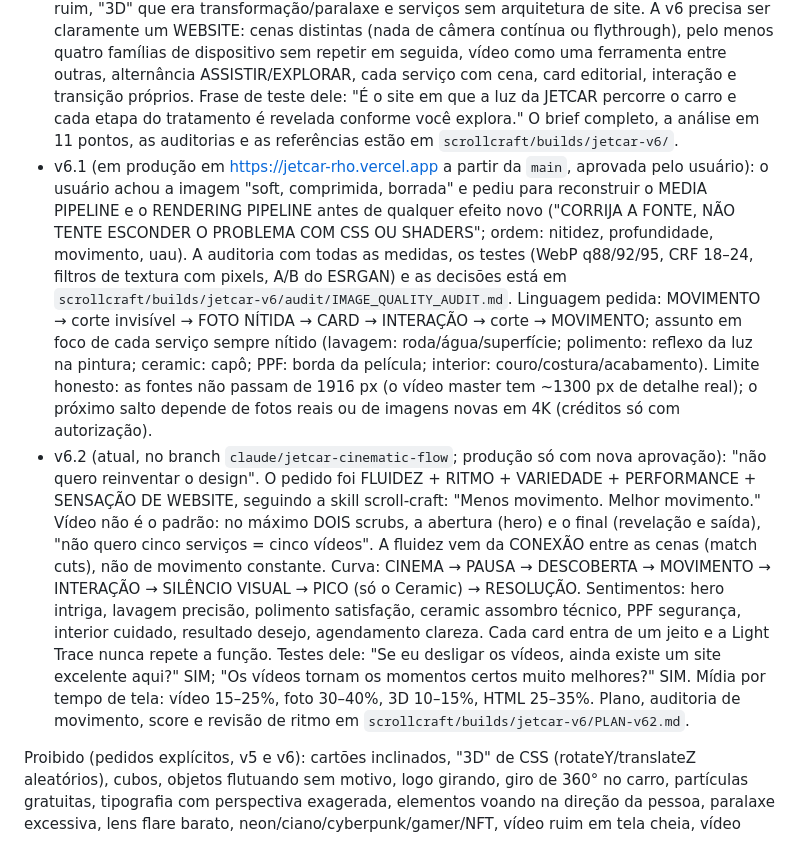
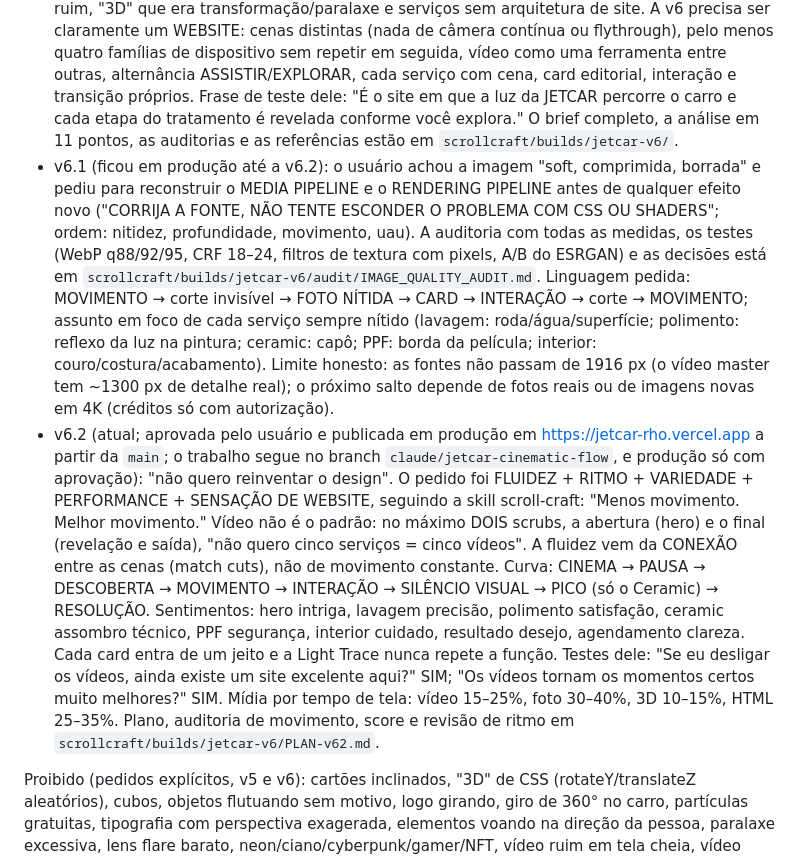
Before and after one commit to mateustavarescosta06-dev/jetcar, a Markdown page: CLAUDE.md, the part around the change. GitHub-like rendering.

Commit message:
CLAUDE.md: a v6.2 vai para produção
Co-Authored-By: Claude Opus 5.5 <noreply@anthropic.com>
Claude-Session: https://claude.ai/code/session_01A7hjW6HxDaXWZYPGZ9wECC

```diff
--- a/CLAUDE.md
+++ b/CLAUDE.md
@@ -8,8 +8,8 @@ Site completo e interativo para @jetcarbv. Histórico das direções:
 - v4 (prévia): identidade editorial própria (Barlow, vermelho chapado), textos em voz humana.
 - v5 (ficou em produção até a v6.1): filme automotivo controlado pela rolagem em WebGL (um plano-sequência, logo atravessado pela câmera).
 - v6 (feita no branch `claude/jetcar-cinematic-flow`, publicada junto com a v6.1): o usuário pediu uma revisão profunda seguindo a skill scroll-craft (/nateherk-design). Problemas da v5 que ele apontou: parecia um vídeo controlado pela rolagem, alguns trechos de vídeo com qualidade ruim, "3D" que era transformação/paralaxe e serviços sem arquitetura de site. A v6 precisa ser claramente um WEBSITE: cenas distintas (nada de câmera contínua ou flythrough), pelo menos quatro famílias de dispositivo sem repetir em seguida, vídeo como uma ferramenta entre outras, alternância ASSISTIR/EXPLORAR, cada serviço com cena, card editorial, interação e transição próprios. Frase de teste dele: "É o site em que a luz da JETCAR percorre o carro e cada etapa do tratamento é revelada conforme você explora." O brief completo, a análise em 11 pontos, as auditorias e as referências estão em `scrollcraft/builds/jetcar-v6/`.
-- v6.1 (em produção em https://jetcar-rho.vercel.app a partir da `main`, aprovada pelo usuário): o usuário achou a imagem "soft, comprimida, borrada" e pediu para reconstruir o MEDIA PIPELINE e o RENDERING PIPELINE antes de qualquer efeito novo ("CORRIJA A FONTE, NÃO TENTE ESCONDER O PROBLEMA COM CSS OU SHADERS"; ordem: nitidez, profundidade, movimento, uau). A auditoria com todas as medidas, os testes (WebP q88/92/95, CRF 18–24, filtros de textura com pixels, A/B do ESRGAN) e as decisões está em `scrollcraft/builds/jetcar-v6/audit/IMAGE_QUALITY_AUDIT.md`. Linguagem pedida: MOVIMENTO → corte invisível → FOTO NÍTIDA → CARD → INTERAÇÃO → corte → MOVIMENTO; assunto em foco de cada serviço sempre nítido (lavagem: roda/água/superfície; polimento: reflexo da luz na pintura; ceramic: capô; PPF: borda da película; interior: couro/costura/acabamento). Limite honesto: as fontes não passam de 1916 px (o vídeo master tem ~1300 px de detalhe real); o próximo salto depende de fotos reais ou de imagens novas em 4K (créditos só com autorização).
-- v6.2 (atual, no branch `claude/jetcar-cinematic-flow`; produção só com nova aprovação): "não quero reinventar o design". O pedido foi FLUIDEZ + RITMO + VARIEDADE + PERFORMANCE + SENSAÇÃO DE WEBSITE, seguindo a skill scroll-craft: "Menos movimento. Melhor movimento." Vídeo não é o padrão: no máximo DOIS scrubs, a abertura (hero) e o final (revelação e saída), "não quero cinco serviços = cinco vídeos". A fluidez vem da CONEXÃO entre as cenas (match cuts), não de movimento constante. Curva: CINEMA → PAUSA → DESCOBERTA → MOVIMENTO → INTERAÇÃO → SILÊNCIO VISUAL → PICO (só o Ceramic) → RESOLUÇÃO. Sentimentos: hero intriga, lavagem precisão, polimento satisfação, ceramic assombro técnico, PPF segurança, interior cuidado, resultado desejo, agendamento clareza. Cada card entra de um jeito e a Light Trace nunca repete a função. Testes dele: "Se eu desligar os vídeos, ainda existe um site excelente aqui?" SIM; "Os vídeos tornam os momentos certos muito melhores?" SIM. Mídia por tempo de tela: vídeo 15–25%, foto 30–40%, 3D 10–15%, HTML 25–35%. Plano, auditoria de movimento, score e revisão de ritmo em `scrollcraft/builds/jetcar-v6/PLAN-v62.md`.
+- v6.1 (ficou em produção até a v6.2): o usuário achou a imagem "soft, comprimida, borrada" e pediu para reconstruir o MEDIA PIPELINE e o RENDERING PIPELINE antes de qualquer efeito novo ("CORRIJA A FONTE, NÃO TENTE ESCONDER O PROBLEMA COM CSS OU SHADERS"; ordem: nitidez, profundidade, movimento, uau). A auditoria com todas as medidas, os testes (WebP q88/92/95, CRF 18–24, filtros de textura com pixels, A/B do ESRGAN) e as decisões está em `scrollcraft/builds/jetcar-v6/audit/IMAGE_QUALITY_AUDIT.md`. Linguagem pedida: MOVIMENTO → corte invisível → FOTO NÍTIDA → CARD → INTERAÇÃO → corte → MOVIMENTO; assunto em foco de cada serviço sempre nítido (lavagem: roda/água/superfície; polimento: reflexo da luz na pintura; ceramic: capô; PPF: borda da película; interior: couro/costura/acabamento). Limite honesto: as fontes não passam de 1916 px (o vídeo master tem ~1300 px de detalhe real); o próximo salto depende de fotos reais ou de imagens novas em 4K (créditos só com autorização).
+- v6.2 (atual; aprovada pelo usuário e publicada em produção em https://jetcar-rho.vercel.app a partir da `main`; o trabalho segue no branch `claude/jetcar-cinematic-flow`, e produção só com aprovação): "não quero reinventar o design". O pedido foi FLUIDEZ + RITMO + VARIEDADE + PERFORMANCE + SENSAÇÃO DE WEBSITE, seguindo a skill scroll-craft: "Menos movimento. Melhor movimento." Vídeo não é o padrão: no máximo DOIS scrubs, a abertura (hero) e o final (revelação e saída), "não quero cinco serviços = cinco vídeos". A fluidez vem da CONEXÃO entre as cenas (match cuts), não de movimento constante. Curva: CINEMA → PAUSA → DESCOBERTA → MOVIMENTO → INTERAÇÃO → SILÊNCIO VISUAL → PICO (só o Ceramic) → RESOLUÇÃO. Sentimentos: hero intriga, lavagem precisão, polimento satisfação, ceramic assombro técnico, PPF segurança, interior cuidado, resultado desejo, agendamento clareza. Cada card entra de um jeito e a Light Trace nunca repete a função. Testes dele: "Se eu desligar os vídeos, ainda existe um site excelente aqui?" SIM; "Os vídeos tornam os momentos certos muito melhores?" SIM. Mídia por tempo de tela: vídeo 15–25%, foto 30–40%, 3D 10–15%, HTML 25–35%. Plano, auditoria de movimento, score e revisão de ritmo em `scrollcraft/builds/jetcar-v6/PLAN-v62.md`.
 
 Proibido (pedidos explícitos, v5 e v6): cartões inclinados, "3D" de CSS (rotateY/translateZ aleatórios), cubos, objetos flutuando sem motivo, logo girando, giro de 360° no carro, partículas gratuitas, tipografia com perspectiva exagerada, elementos voando na direção da pessoa, paralaxe excessiva, lens flare barato, neon/ciano/cyberpunk/gamer/NFT, vídeo ruim em tela cheia, vídeo fingindo ser 3D, texto rasterizado em vídeo, grade com os cinco serviços, cards de SaaS (vidro, blur, raio grande, sombra genérica, ícone no canto), o mesmo efeito cinco vezes, tilt/magnet/lanterna seguindo o cursor.
 
```
